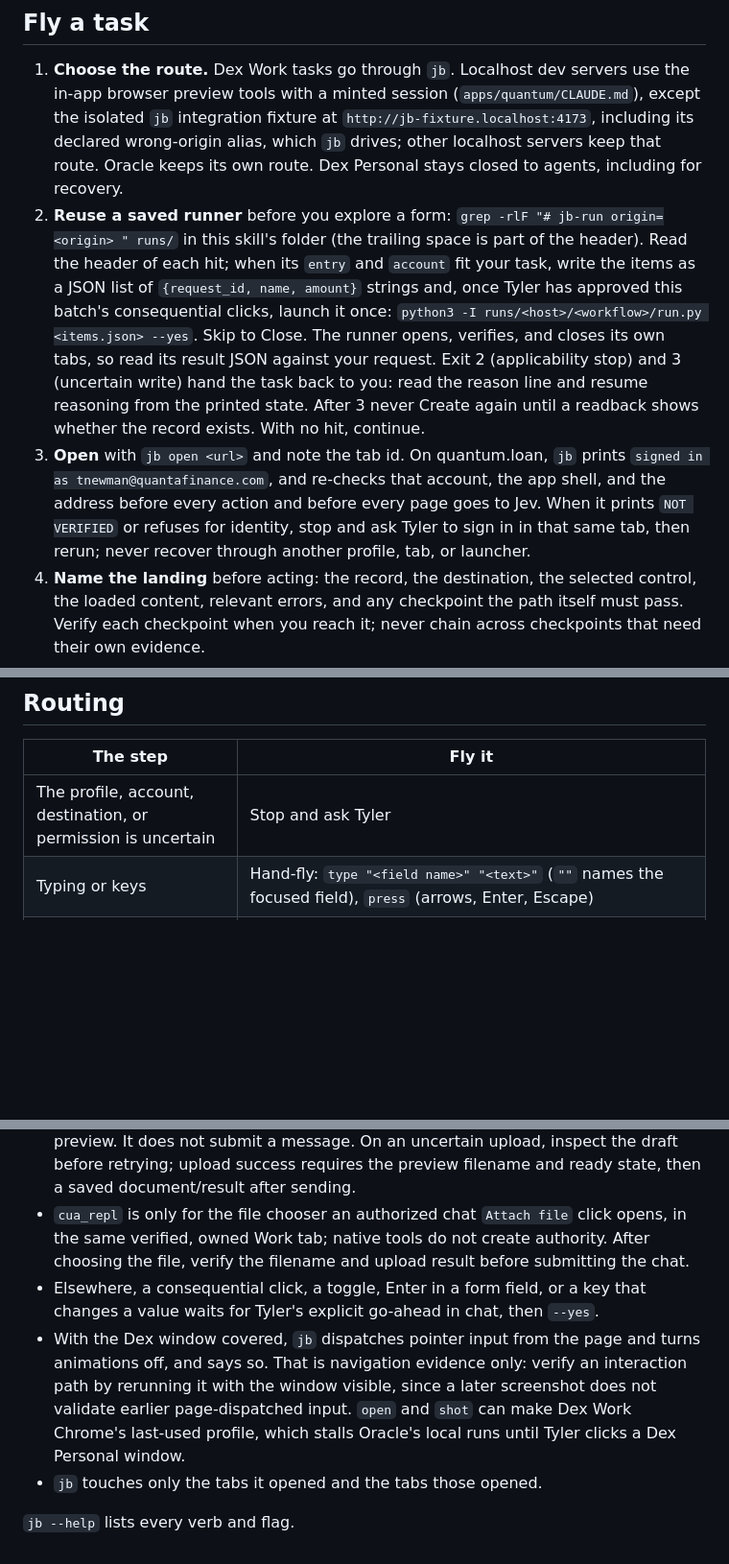
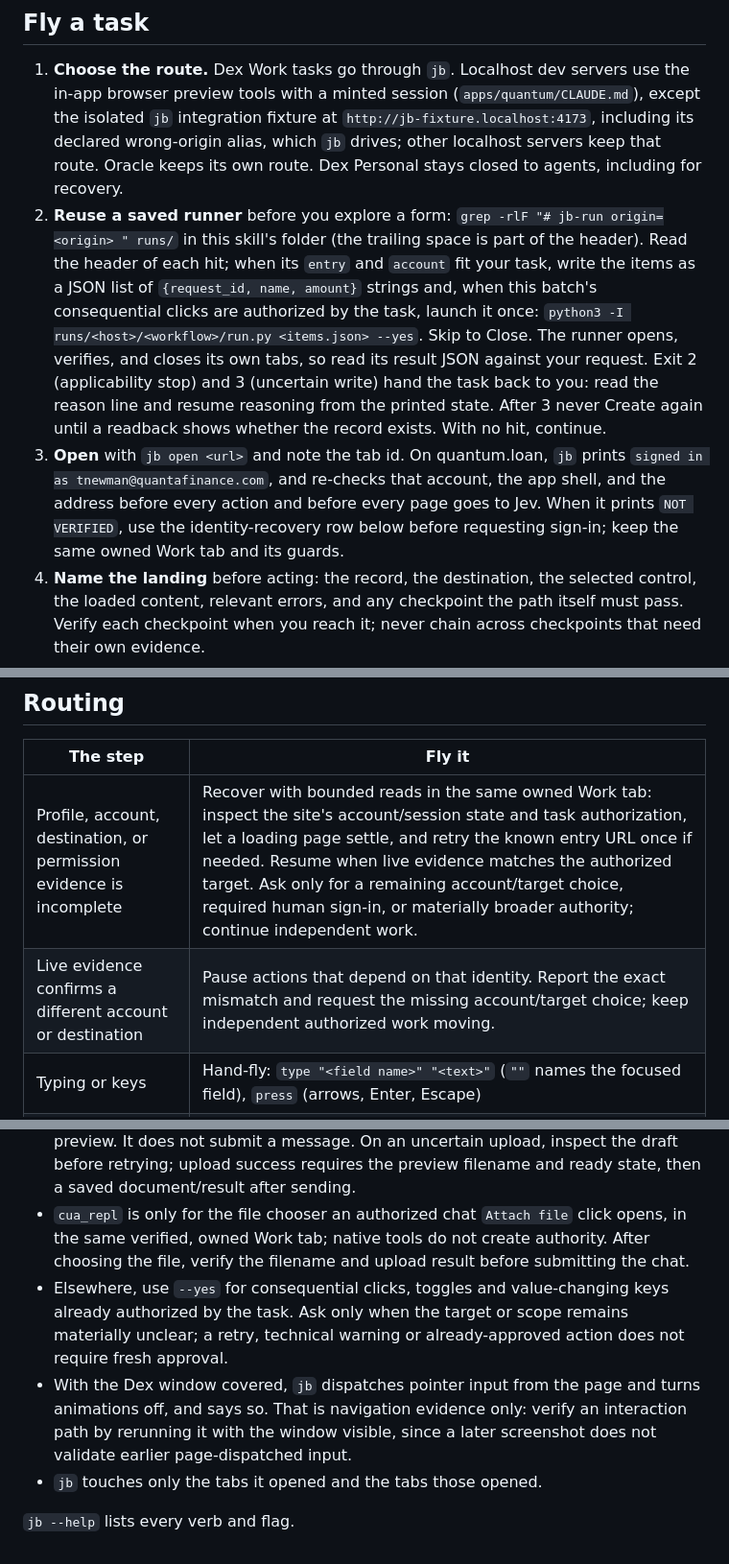
Before and after one commit to TylerJNewman/skills, a Markdown page: skills/jev-browser/SKILL.md, 3 parts joined by grey strips. Shown at 96% size. GitHub-like rendering; blank space fills up the shorter version.

Commit message:
docs(jev-browser): recover identity before asking again

```diff
--- a/skills/jev-browser/SKILL.md
+++ b/skills/jev-browser/SKILL.md
@@ -10,8 +10,8 @@ description: "Browser work in Dex Work Chrome tabs the agent opens with `jb`: de
 ## Fly a task
 
 1. **Choose the route.** Dex Work tasks go through `jb`. Localhost dev servers use the in-app browser preview tools with a minted session (`apps/quantum/CLAUDE.md`), except the isolated `jb` integration fixture at `http://jb-fixture.localhost:4173`, including its declared wrong-origin alias, which `jb` drives; other localhost servers keep that route. Oracle keeps its own route. Dex Personal stays closed to agents, including for recovery.
-2. **Reuse a saved runner** before you explore a form: `grep -rlF "# jb-run origin=<origin> " runs/` in this skill's folder (the trailing space is part of the header). Read the header of each hit; when its `entry` and `account` fit your task, write the items as a JSON list of `{request_id, name, amount}` strings and, once Tyler has approved this batch's consequential clicks, launch it once: `python3 -I runs/<host>/<workflow>/run.py <items.json> --yes`. Skip to Close. The runner opens, verifies, and closes its own tabs, so read its result JSON against your request. Exit 2 (applicability stop) and 3 (uncertain write) hand the task back to you: read the reason line and resume reasoning from the printed state. After 3 never Create again until a readback shows whether the record exists. With no hit, continue.
-3. **Open** with `jb open <url>` and note the tab id. On quantum.loan, `jb` prints `signed in as tnewman@quantafinance.com`, and re-checks that account, the app shell, and the address before every action and before every page goes to Jev. When it prints `NOT VERIFIED` or refuses for identity, stop and ask Tyler to sign in in that same tab, then rerun; never recover through another profile, tab, or launcher.
+2. **Reuse a saved runner** before you explore a form: `grep -rlF "# jb-run origin=<origin> " runs/` in this skill's folder (the trailing space is part of the header). Read the header of each hit; when its `entry` and `account` fit your task, write the items as a JSON list of `{request_id, name, amount}` strings and, when this batch's consequential clicks are authorized by the task, launch it once: `python3 -I runs/<host>/<workflow>/run.py <items.json> --yes`. Skip to Close. The runner opens, verifies, and closes its own tabs, so read its result JSON against your request. Exit 2 (applicability stop) and 3 (uncertain write) hand the task back to you: read the reason line and resume reasoning from the printed state. After 3 never Create again until a readback shows whether the record exists. With no hit, continue.
+3. **Open** with `jb open <url>` and note the tab id. On quantum.loan, `jb` prints `signed in as tnewman@quantafinance.com`, and re-checks that account, the app shell, and the address before every action and before every page goes to Jev. When it prints `NOT VERIFIED`, use the identity-recovery row below before requesting sign-in; keep the same owned Work tab and its guards.
 4. **Name the landing** before acting: the record, the destination, the selected control, the loaded content, relevant errors, and any checkpoint the path itself must pass. Verify each checkpoint when you reach it; never chain across checkpoints that need their own evidence.
 5. **Route each step** by the first row of the routing table that fits it.
 6. **After autopilot**, do what its `next:` line says, starting from the state it printed; a menu or dialog it opened may still be open. Once you have hand-flown past a disengage, a fresh `jev` run can take over from the current page; after two disengages on one goal, hand-fly the rest.
@@ -22,7 +22,8 @@ description: "Browser work in Dex Work Chrome tabs the agent opens with `jb`: de
 
 | The step | Fly it |
 |---|---|
-| The profile, account, destination, or permission is uncertain | Stop and ask Tyler |
+| Profile, account, destination, or permission evidence is incomplete | Recover with bounded reads in the same owned Work tab: inspect the site's account/session state and task authorization, let a loading page settle, and retry the known entry URL once if needed. Resume when live evidence matches the authorized target. Ask only for a remaining account/target choice, required human sign-in, or materially broader authority; continue independent work. |
+| Live evidence confirms a different account or destination | Pause actions that depend on that identity. Report the exact mismatch and request the missing account/target choice; keep independent authorized work moving. |
 | Typing or keys | Hand-fly: `type "<field name>" "<text>"` (`""` names the focused field), `press` (arrows, Enter, Escape) |
 | Attach a local PDF to Quantum full chat | `jb <tab> attach /absolute/path/file.pdf --yes`. Chrome selects the file directly; verify the filename and completed preview in `snap` before sending. |
 | A known URL, when the clicks on the way are not under test | `jb <tab> go <url>` |
@@ -55,8 +58,8 @@ Write the manifest, holding SHA-256 of every runner file, the applicability cont
 - quantum.loan supports navigation, search, and authorized chat input. `Open chat` opens the loan drawer. For the actual chat composer, use `type "Message Quantum" "<text>" --yes` in the loan drawer or `type "Message composer" "<text>" --yes` on the full-page `/chat`, then `click "Send message" --yes`; `Attach file`, queued follow-ups, and stop generation use the same task authorization. `--yes` acknowledges authorization already present in the conversation; do not ask again for an approved task. Loan edits, deletion, and other business actions remain outside this gate.
 - `attach` uses the same verified Work session and authorization as `Attach file`, selects only the full-chat composer's PDF input, and triggers the app's normal preview. It does not submit a message. On an uncertain upload, inspect the draft before retrying; upload success requires the preview filename and ready state, then a saved document/result after sending.
 - `cua_repl` is only for the file chooser an authorized chat `Attach file` click opens, in the same verified, owned Work tab; native tools do not create authority. After choosing the file, verify the filename and upload result before submitting the chat.
-- Elsewhere, a consequential click, a toggle, Enter in a form field, or a key that changes a value waits for Tyler's explicit go-ahead in chat, then `--yes`.
-- With the Dex window covered, `jb` dispatches pointer input from the page and turns animations off, and says so. That is navigation evidence only: verify an interaction path by rerunning it with the window visible, since a later screenshot does not validate earlier page-dispatched input. `open` and `shot` can make Dex Work Chrome's last-used profile, which stalls Oracle's local runs until Tyler clicks a Dex Personal window.
+- Elsewhere, use `--yes` for consequential clicks, toggles and value-changing keys already authorized by the task. Ask only when the target or scope remains materially unclear; a retry, technical warning or already-approved action does not require fresh approval.
+- With the Dex window covered, `jb` dispatches pointer input from the page and turns animations off, and says so. That is navigation evidence only: verify an interaction path by rerunning it with the window visible, since a later screenshot does not validate earlier page-dispatched input.
 - `jb` touches only the tabs it opened and the tabs those opened.
 
 `jb --help` lists every verb and flag.
```
Also changed, not shown: other parts of skills/jev-browser/SKILL.md (+3 -1 lines).
